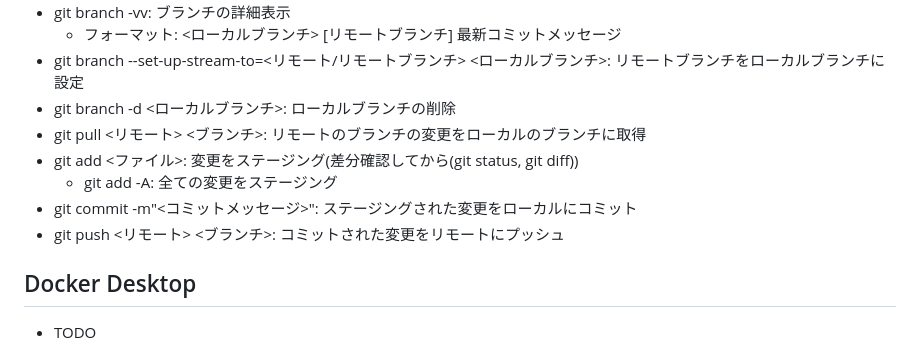
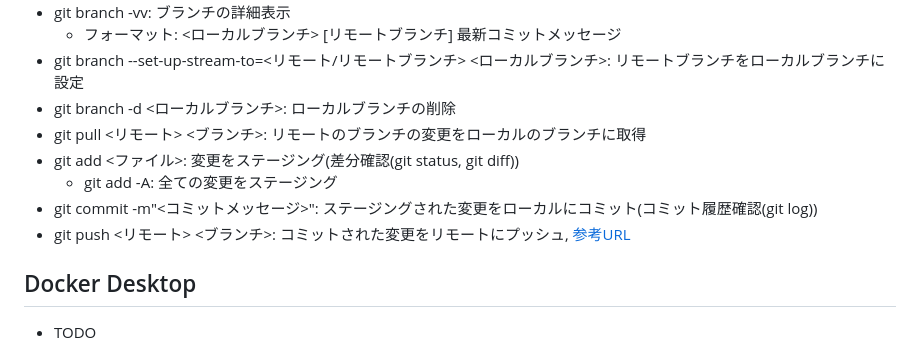
Before and after one commit to poeMoon0416/demo-app, a Markdown page: README.md, the part around the change. GitHub-like rendering.

Commit message:
GitHubの追記

```diff
--- a/README.md
+++ b/README.md
@@ -68,10 +68,10 @@
 - git branch --set-up-stream-to=<リモート/リモートブランチ> <ローカルブランチ>: リモートブランチをローカルブランチに設定
 - git branch -d <ローカルブランチ>: ローカルブランチの削除
 - git pull <リモート> <ブランチ>: リモートのブランチの変更をローカルのブランチに取得
-- git add <ファイル>: 変更をステージング(差分確認してから(git status, git diff))
+- git add <ファイル>: 変更をステージング(差分確認(git status, git diff))
   - git add -A: 全ての変更をステージング
-- git commit -m"<コミットメッセージ>": ステージングされた変更をローカルにコミット
-- git push <リモート> <ブランチ>: コミットされた変更をリモートにプッシュ
+- git commit -m"<コミットメッセージ>": ステージングされた変更をローカルにコミット(コミット履歴確認(git log))
+- git push <リモート> <ブランチ>: コミットされた変更をリモートにプッシュ, [参考URL](https://qiita.com/shin4488/items/0bc36878eab39d5e499d)
 
 ## Docker Desktop
 - TODO
```
